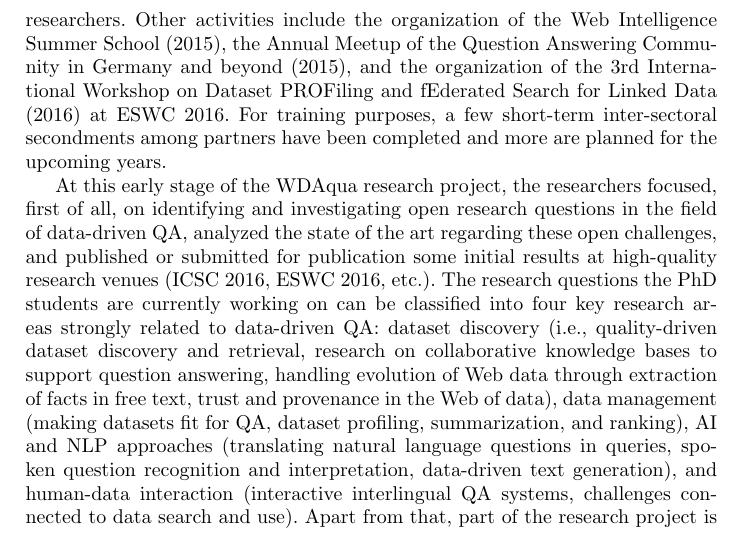
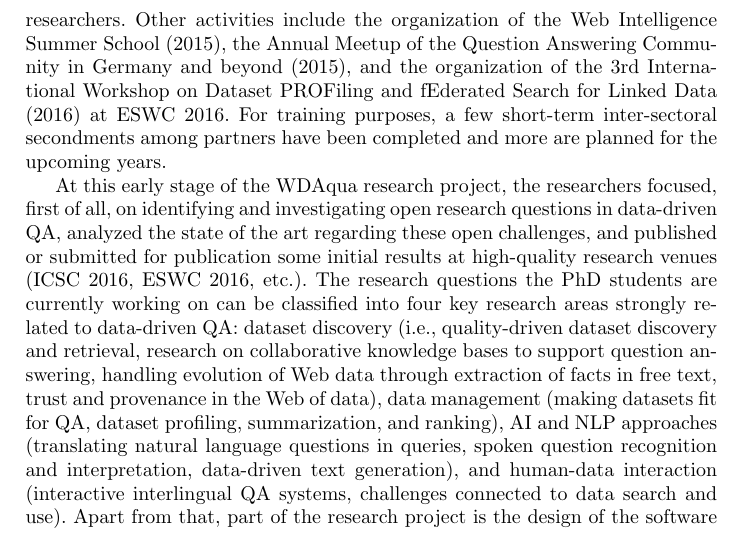
Before and after one commit to WDAqua/EU_NW_ESWC16, a LaTeX thesis (paper.tex): part of page 2 of 3, cut so that both start at the same text. Compiled offline with pdfLaTeX.

Commit message:
shortened

```diff
--- a/paper.tex
+++ b/paper.tex
@@ -43,7 +43,7 @@
         Other activities include the organization of the Web Intelligence Summer School (2015), the Annual Meetup of the Question Answering Community in Germany and beyond (2015), and the organization of the 3rd International Workshop on Dataset PROFiling and fEderated Search for Linked Data (2016) at ESWC 2016.
 	For training purposes, a few short-term inter-sectoral secondments among partners have been completed and more are planned for the upcoming years.
 
-	At this early stage of the WDAqua research project, the researchers focused, first of all, on identifying and investigating open research questions in the field of data-driven QA, analyzed the state of the art regarding these open challenges, and published or submitted for publication some initial results at high-quality research venues (ICSC 2016, ESWC 2016, etc.).
+	At this early stage of the WDAqua research project, the researchers focused, first of all, on identifying and investigating open research questions in data-driven QA, analyzed the state of the art regarding these open challenges, and published or submitted for publication some initial results at high-quality research venues (ICSC 2016, ESWC 2016, etc.).
 	The research questions the PhD students are currently working on can be classified into four key research areas strongly related to data-driven QA: dataset discovery (i.e., quality-driven dataset discovery and retrieval, research on collaborative knowledge bases to support question answering, handling evolution of Web data through extraction of facts in free text, trust and provenance in the Web of data), data management (making datasets fit for QA, dataset profiling, summarization, and ranking), AI and NLP approaches (translating natural language questions in queries, spoken question recognition and interpretation, data-driven text generation), and human-data interaction (interactive interlingual QA systems, challenges connected to data search and use).
         Apart from that, part of the research project is the design of the software architecture of an open QA platform which will enable the integration of the different QA components that will be developed by the partners of WDAqua.
         Fig.~\ref{fig:figure} gives an overview of the aforementioned research challenges and the involved WDAqua partners.
```
